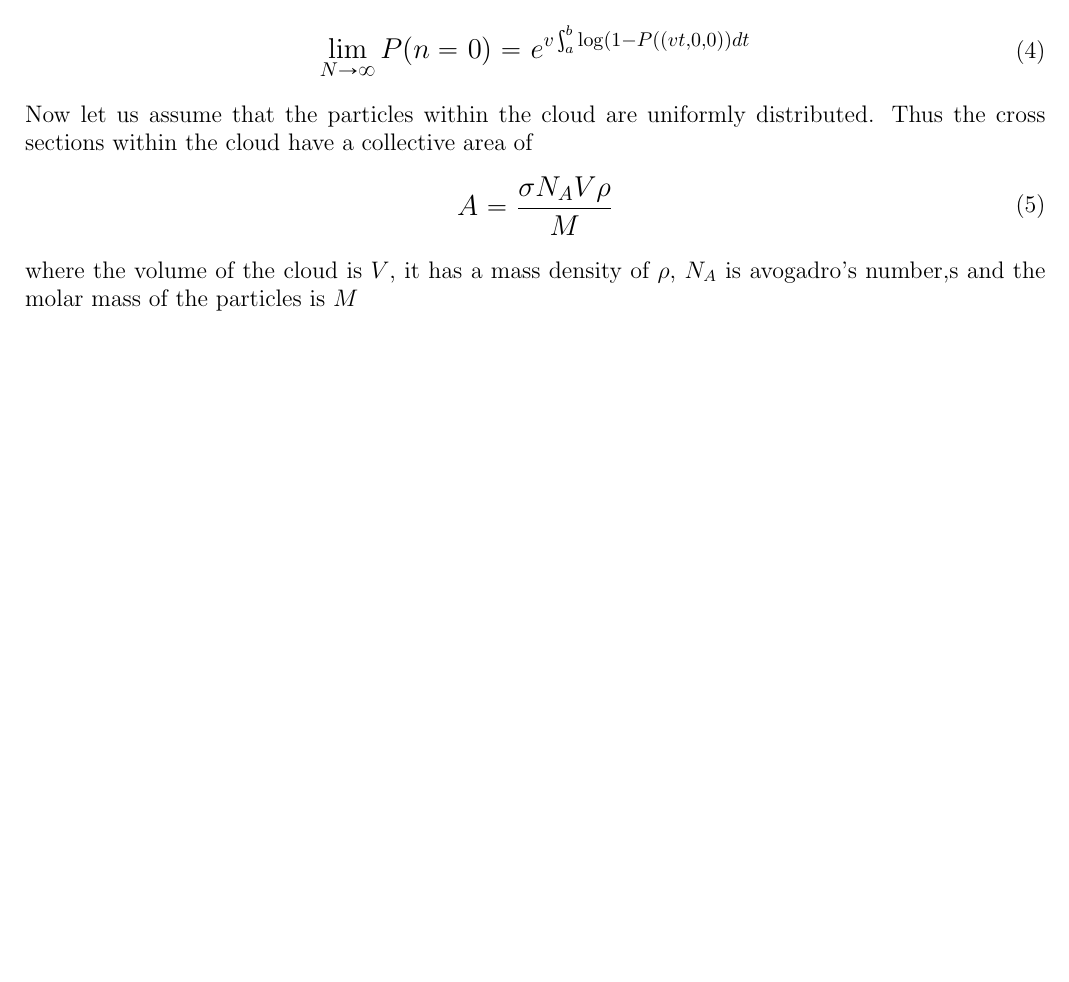
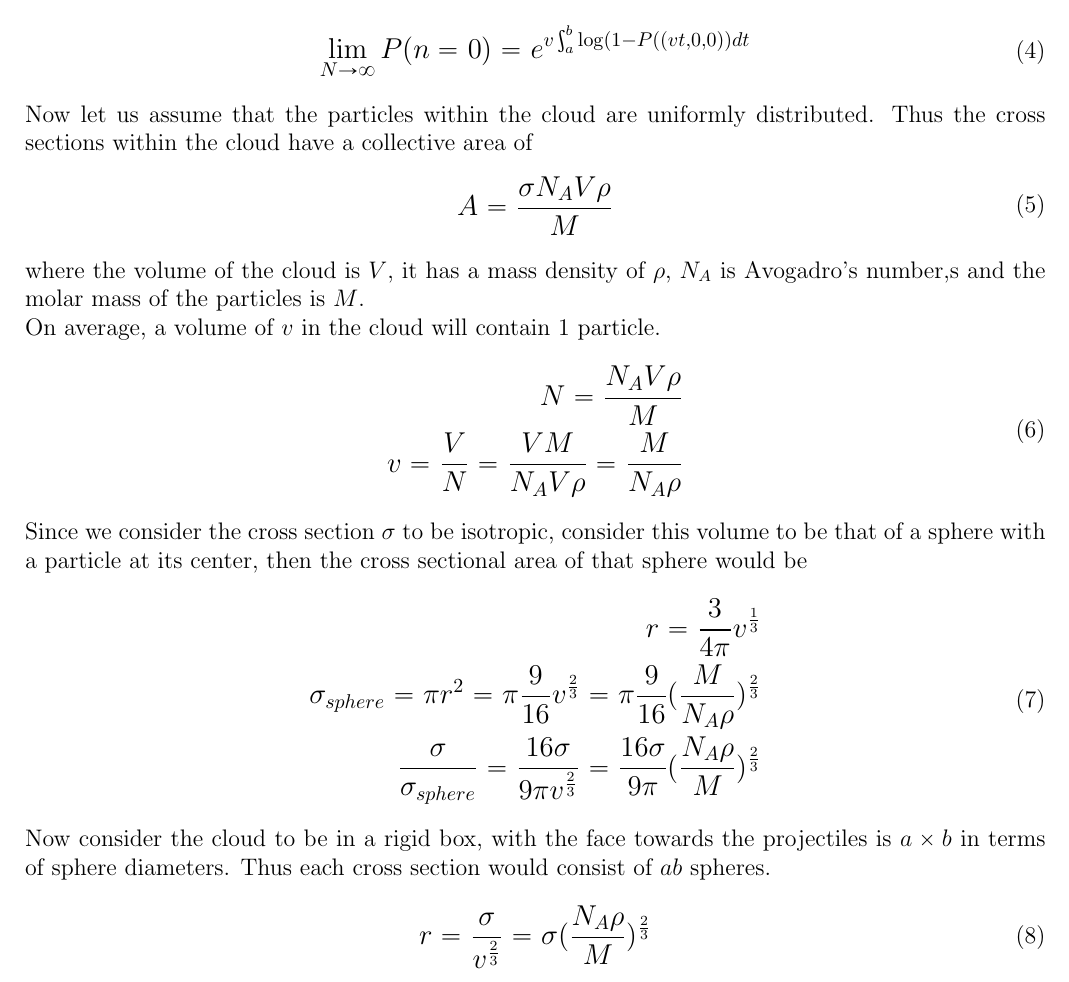
Before and after one commit to MarcosP7635/Math-for-Energy, a LaTeX document (NuclideProduction.tex): part of page 2 of 2, cut so that both start at the same text, the shorter picture padded with empty space. Compiled offline with pdfLaTeX.

Commit message:
finding the percolation for a uniformly dense cloud in a box

```diff
--- a/NuclideProduction.tex
+++ b/NuclideProduction.tex
@@ -78,9 +78,41 @@ A = \frac{\sigma N_AV\rho}{M}
 }\\
 \end{split}
 \end{equation}
-where the volume of the cloud is $V$, it has a mass density of $\rho$, $N_A$ is avogadro's number,s and the molar mass of the particles is $M$
-
-
+where the volume of the cloud is $V$, it has a mass density of $\rho$, $N_A$ is Avogadro's number,s and the molar mass of the particles is $M$. \\
+On average, a volume of $v$ in the cloud will contain 1 particle.
+\begin{equation}
+\begin{split}
+\mathlarger{
+N = \frac{N_AV\rho}{M}
+}\\
+\mathlarger{
+v = \frac{V}{N} = \frac{VM}{N_AV\rho} = \frac{M}{N_A\rho}
+}\\
+\end{split}
+\end{equation}
+Since we consider the cross section $\sigma$ to be isotropic, consider this volume to be that of a sphere with a particle at its center, then the cross sectional area of that sphere would be
+\begin{equation}
+\begin{split}
+\mathlarger{
+r = \frac{3}{4\pi}v^{\frac{1}{3}}
+}\\
+\mathlarger{
+\sigma_{sphere} = \pi r^2 = \pi\frac{9}{16}v^{\frac{2}{3}} = \pi\frac{9}{16}(\frac{M}{N_A\rho})^{\frac{2}{3}}
+}\\
+\mathlarger{
+\frac{\sigma}{\sigma_{sphere}} = \frac{16\sigma}{9\pi v^{\frac{2}{3}}} =
+\frac{16\sigma}{9\pi}(\frac{N_A\rho}{M})^{\frac{2}{3}}
+}\\
+\end{split}
+\end{equation}
+Now consider the cloud to be in a rigid box, with the face towards the projectiles is $a\times b$ in terms of sphere diameters. Thus each cross section would consist of $ab$ spheres.
+\begin{equation}
+\begin{split}
+\mathlarger{
+r = \frac{\sigma}{v^{\frac{2}{3}}} = \sigma(\frac{N_A\rho}{M})^\frac{2}{3}
+}\\
+\end{split}
+\end{equation}
 
 
 \end{document}
```
